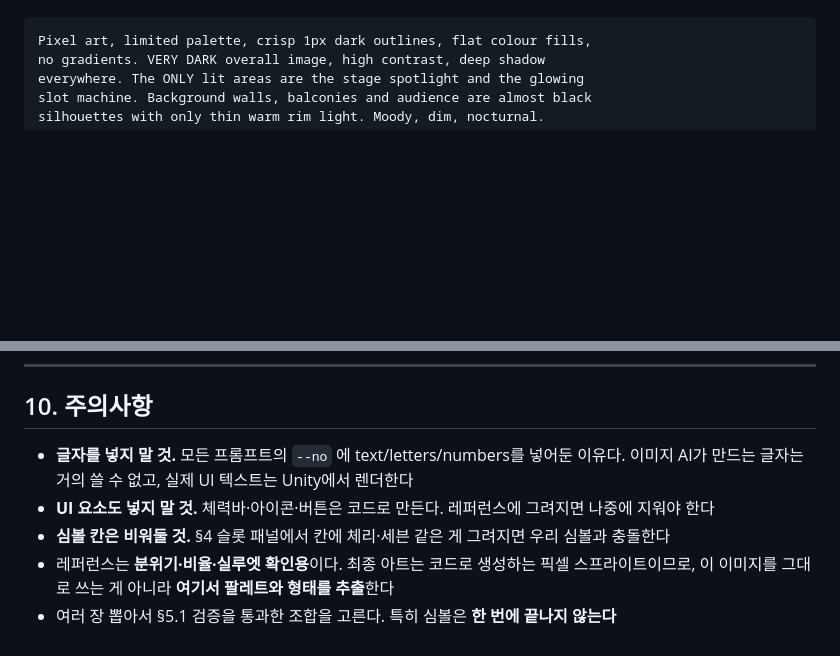
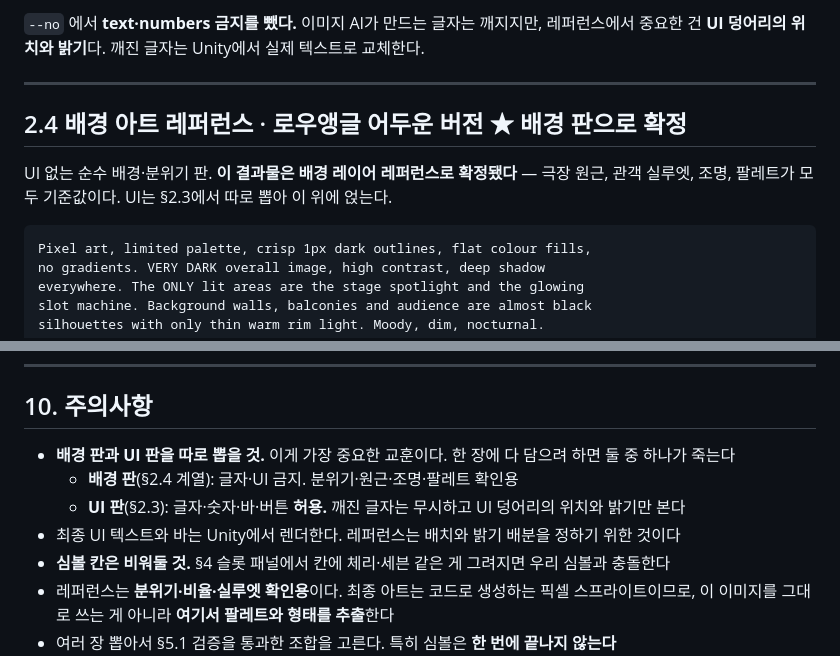
Before and after one commit to JooYoung112233/DemoGame2, a Markdown page: ART_PROMPTS.md, 2 parts joined by grey strips. Drawn GitHub-style; blank space fills up the shorter version.

````diff
--- a/ART_PROMPTS.md
+++ b/ART_PROMPTS.md
@@ -86,3 +161,10 @@ interface, photorealism, 3d render, blurry
+`--no` 에서 **text·numbers 금지를 뺐다.** 이미지 AI가 만드는 글자는 깨지지만, 레퍼런스에서 중요한 건 **UI 덩어리의 위치와 밝기**다. 깨진 글자는 Unity에서 실제 텍스트로 교체한다.
+
+---
+
+## 2.4 배경 아트 레퍼런스 · 로우앵글 어두운 버전 ★ 배경 판으로 확정
+
+UI 없는 순수 배경·분위기 판. **이 결과물은 배경 레이어 레퍼런스로 확정됐다** — 극장 원근, 관객 실루엣, 조명, 팔레트가 모두 기준값이다. UI는 §2.3에서 따로 뽑아 이 위에 얹는다.
 
 ```
 Pixel art, limited palette, crisp 1px dark outlines, flat colour fills,
@@ -423,8 +505,10 @@ photorealism, 3d render
 
 ## 10. 주의사항
 
-- **글자를 넣지 말 것.** 모든 프롬프트의 `--no` 에 text/letters/numbers를 넣어둔 이유다. 이미지 AI가 만드는 글자는 거의 쓸 수 없고, 실제 UI 텍스트는 Unity에서 렌더한다
-- **UI 요소도 넣지 말 것.** 체력바·아이콘·버튼은 코드로 만든다. 레퍼런스에 그려지면 나중에 지워야 한다
+- **배경 판과 UI 판을 따로 뽑을 것.** 이게 가장 중요한 교훈이다. 한 장에 다 담으려 하면 둘 중 하나가 죽는다
+  - **배경 판**(§2.4 계열): 글자·UI 금지. 분위기·원근·조명·팔레트 확인용
+  - **UI 판**(§2.3): 글자·숫자·바·버튼 **허용.** 깨진 글자는 무시하고 UI 덩어리의 위치와 밝기만 본다
+- 최종 UI 텍스트와 바는 Unity에서 렌더한다. 레퍼런스는 배치와 밝기 배분을 정하기 위한 것이다
 - **심볼 칸은 비워둘 것.** §4 슬롯 패널에서 칸에 체리·세븐 같은 게 그려지면 우리 심볼과 충돌한다
 - 레퍼런스는 **분위기·비율·실루엣 확인용**이다. 최종 아트는 코드로 생성하는 픽셀 스프라이트이므로, 이 이미지를 그대로 쓰는 게 아니라 **여기서 팔레트와 형태를 추출**한다
 - 여러 장 뽑아서 §5.1 검증을 통과한 조합을 고른다. 특히 심볼은 **한 번에 끝나지 않는다**
````
Also changed, not shown: other parts of ART_PROMPTS.md (+77 -2 lines).
